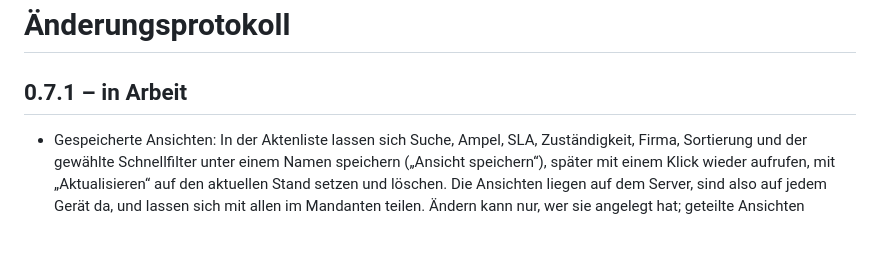
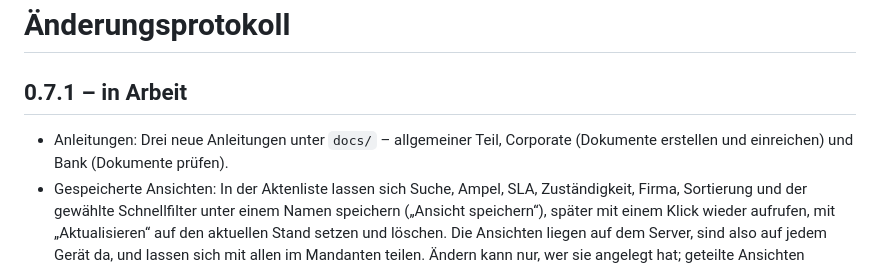
Before and after one commit to mascho44/corporate-LC_Manager, a Markdown page: CHANGELOG.md, the part around the change. Rendered like a GitHub page; blank space fills up the shorter version.

Commit message:
Changelog: Anleitungen
Co-Authored-By: Claude Sonnet 5.5 <noreply@anthropic.com>

```diff
--- a/CHANGELOG.md
+++ b/CHANGELOG.md
@@ -2,6 +2,7 @@
 
 ## 0.7.1 – in Arbeit
 
+* Anleitungen: Drei neue Anleitungen unter `docs/` – allgemeiner Teil, Corporate (Dokumente erstellen und einreichen) und Bank (Dokumente prüfen).
 * Gespeicherte Ansichten: In der Aktenliste lassen sich Suche, Ampel, SLA, Zuständigkeit, Firma, Sortierung und der gewählte Schnellfilter unter einem Namen speichern („Ansicht speichern“), später mit einem Klick wieder aufrufen, mit „Aktualisieren“ auf den aktuellen Stand setzen und löschen. Die Ansichten liegen auf dem Server, sind also auf jedem Gerät da, und lassen sich mit allen im Mandanten teilen. Ändern kann nur, wer sie angelegt hat; geteilte Ansichten anderer darf, wer Einstellungen verwalten darf, löschen. Höchstens 30 je Person. Migration V154 (Mandantenlöschung räumt mit ab).
 * Dunkles Theme: Im Profil unter „Darstellung“ lässt sich Dunkel oder „Wie das Gerät“ wählen (Standard bleibt Hell); die Wahl gilt für diesen Browser und wird vor dem Zeichnen der Seite angewendet. Alle Farben mit dunklem Gegenstück sind jetzt CSS-Variablen (`--lc-<Rolle>-<Hex>`) mit dem bisherigen Wert als Rückfall, das helle Theme bleibt unverändert; die dunklen Werte stehen in `theme.css`. Angemeldete Seiten, Anmeldung, Passwort-Zurücksetzen, Poststelle, Plattform und Rule Packs sind angepasst; die Infoseite bleibt hell.
 * Aktenliste: „CSV exportieren“ speichert genau die Akten, die gerade in der Liste stehen (Filter und Sortierung beachtet). Deutsch mit Semikolon und Dezimalkomma, Englisch mit Komma und Punkt; UTF-8 mit Kennung für Excel; Zellen, die wie Formeln beginnen, werden entschärft.
```
